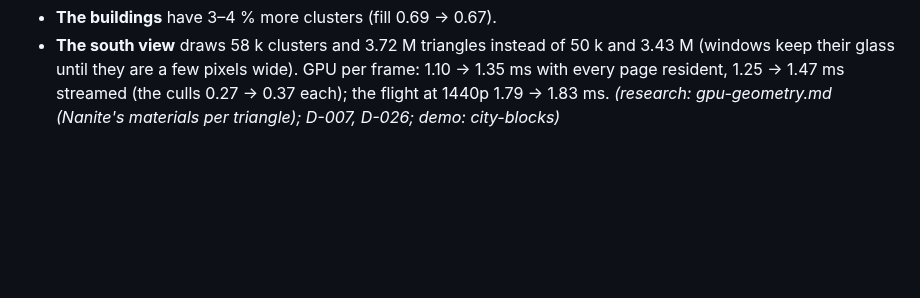
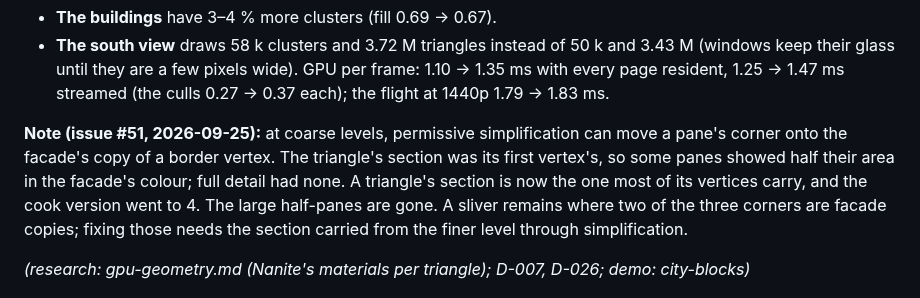
Before and after one commit to Eolan/forge-engine, a Markdown page: docs/DECISIONS.md, the part around the change. Rendered like a GitHub page; blank space fills up the shorter version.

```diff
--- a/docs/DECISIONS.md
+++ b/docs/DECISIONS.md
@@ -630,6 +630,14 @@ pixels as before):
   (windows keep their glass until they are a few pixels wide). GPU per frame: 1.10 → 1.35 ms
   with every page resident, 1.25 → 1.47 ms streamed (the culls 0.27 → 0.37 each); the flight
   at 1440p 1.79 → 1.83 ms.
+
+**Note (issue #51, 2026-09-25):** at coarse levels, permissive simplification can move a
+pane's corner onto the facade's copy of a border vertex. The triangle's section was its first
+vertex's, so some panes showed half their area in the facade's colour; full detail had none.
+A triangle's section is now the one most of its vertices carry, and the cook version went to 4.
+The large half-panes are gone. A sliver remains where two of the three corners are facade
+copies; fixing those needs the section carried from the finer level through simplification.
+
 *(research: gpu-geometry.md (Nanite's materials per triangle); D-007, D-026; demo:
 city-blocks)*
 
```
Also changed, not shown: docs/demos/city-blocks.md (+8 -0 lines), docs/demos/images/city-blocks-window-sections.png (added), 2 other files.
